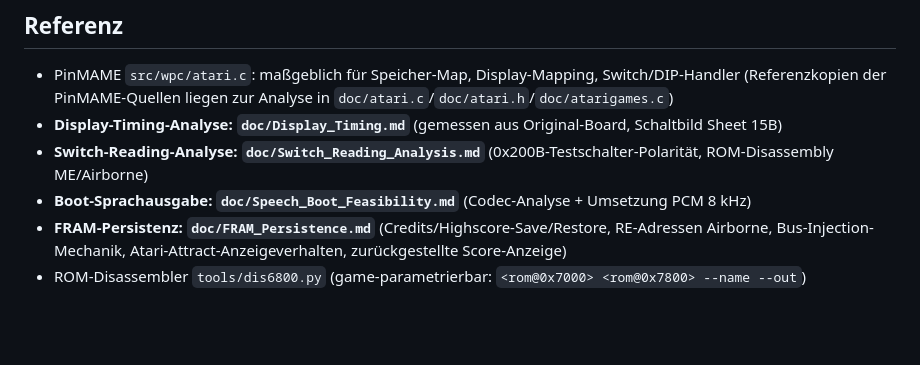
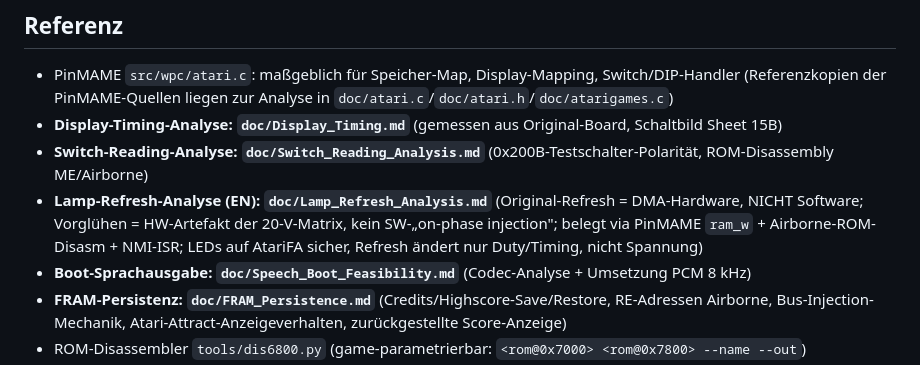
Before and after one commit to bontango/AtariFA, a Markdown page: CLAUDE.md, the part around the change. GitHub-like rendering; blank space fills up the shorter version.

```diff
--- a/CLAUDE.md
+++ b/CLAUDE.md
@@ -350,6 +350,9 @@ Atari-Verhalten). Bisher nur **Airborne** (`game_idx=2`). SW-Version **0.0.9**.
   (Referenzkopien der PinMAME-Quellen liegen zur Analyse in `doc/atari.c`/`doc/atari.h`/`doc/atarigames.c`)
 - **Display-Timing-Analyse: `doc/Display_Timing.md`** (gemessen aus Original-Board, Schaltbild Sheet 15B)
 - **Switch-Reading-Analyse: `doc/Switch_Reading_Analysis.md`** (0x200B-Testschalter-Polarität, ROM-Disassembly ME/Airborne)
+- **Lamp-Refresh-Analyse (EN): `doc/Lamp_Refresh_Analysis.md`** (Original-Refresh = DMA-Hardware, NICHT Software;
+  Vorglühen = HW-Artefakt der 20-V-Matrix, kein SW-„on-phase injection"; belegt via PinMAME `ram_w` +
+  Airborne-ROM-Disasm + NMI-ISR; LEDs auf AtariFA sicher, Refresh ändert nur Duty/Timing, nicht Spannung)
 - **Boot-Sprachausgabe: `doc/Speech_Boot_Feasibility.md`** (Codec-Analyse + Umsetzung PCM 8 kHz)
 - **FRAM-Persistenz: `doc/FRAM_Persistence.md`** (Credits/Highscore-Save/Restore, RE-Adressen Airborne,
   Bus-Injection-Mechanik, Atari-Attract-Anzeigeverhalten, zurückgestellte Score-Anzeige)
```
Also changed, not shown: doc/Lamp_Refresh_Analysis.md (added, +195 -0 lines).
